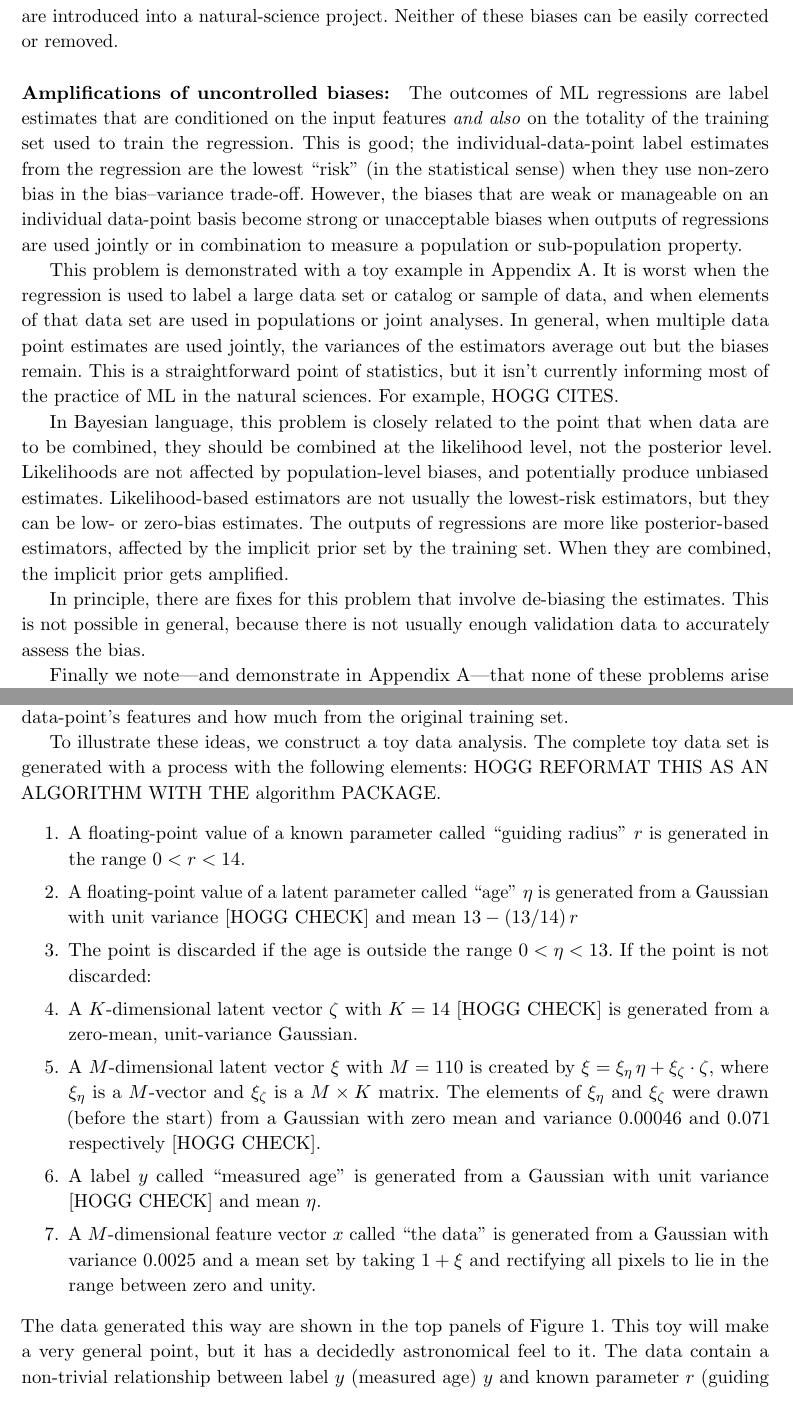
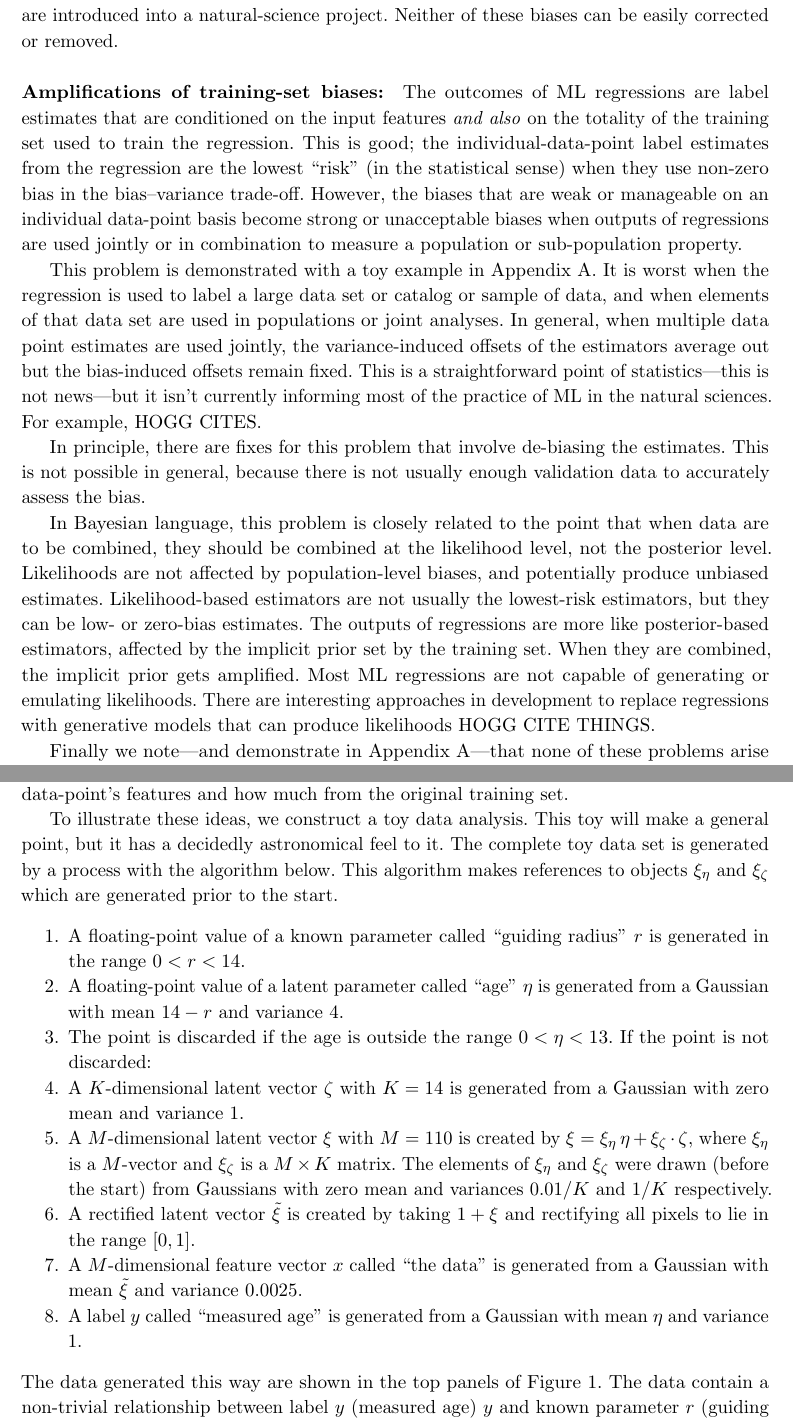
Before and after one commit to davidwhogg/BadForScience, a LaTeX paper (paper/main.tex): two parts of pages 5 and 7 of 9 before the commit and two parts of pages 5 and 8 of 10 after it, joined at a grey line, cut so that both start at the same text. Compiled offline with pdfLaTeX.

Commit message:
Updates from Overleaf

```diff
--- a/paper/main.tex
+++ b/paper/main.tex
@@ -188,7 +205,7 @@ The question here is how we will use it safely?
 In this \sectionname{} we elucidate two statistical biases that can be introduced when ML methods are introduced into a natural-science project.
 Neither of these biases can be easily corrected or removed.
 
-\paragraph{Amplifications of uncontrolled biases:}
+\paragraph{Amplifications of training-set biases:}
 The outcomes of ML regressions are label estimates that are conditioned on the input features \emph{and also} on the totality of the training set used to train the regression.
 This is good; the individual-data-point label estimates from the regression are the lowest ``risk'' (in the statistical sense) when they use non-zero bias in the bias--variance trade-off.
 However, the biases that are weak or manageable on an individual data-point basis become strong or unacceptable biases when outputs of regressions are used jointly or in combination to measure a population or sub-population property.
@@ -196,18 +213,20 @@ However, the biases that are weak or manageable on an individual data-point basi
 This problem is demonstrated with a toy example in \appendixname~\ref{app:toy}.
 It is worst when the regression is used to label a large data set or catalog or sample of data,
 and when elements of that data set are used in populations or joint analyses.
-In general, when multiple data point estimates are used jointly, the variances of the estimators average out but the biases remain.
-This is a straightforward point of statistics, but it isn't currently informing most of the practice of ML in the natural sciences.
+In general, when multiple data point estimates are used jointly, the variance-induced offsets of the estimators average out but the bias-induced offsets remain fixed.
+This is a straightforward point of statistics---this is not news---but it isn't currently informing most of the practice of ML in the natural sciences.
 For example, HOGG CITES.
+
+In principle, there are fixes for this problem that involve de-biasing the estimates.
+This is not possible in general, because there is not usually enough validation data to accurately assess the bias.
 
 In Bayesian language, this problem is closely related to the point that when data are to be combined, they should be combined at the likelihood level, not the posterior level.
 Likelihoods are not affected by population-level biases, and potentially produce unbiased estimates.
 Likelihood-based estimators are not usually the lowest-risk estimators, but they can be low- or zero-bias estimates.
 The outputs of regressions are more like posterior-based estimators, affected by the implicit prior set by the training set.
 When they are combined, the implicit prior gets amplified.
-
-In principle, there are fixes for this problem that involve de-biasing the estimates.
-This is not possible in general, because there is not usually enough validation data to accurately assess the bias.
+Most ML regressions are not capable of generating or emulating likelihoods.
+There are interesting approaches in development to replace regressions with generative models that can produce likelihoods HOGG CITE THINGS.
 
 Finally we note---and demonstrate in \appendixname~\ref{app:toy}---that none of these problems arise from out-of-sample generalization or distribution-shift problems.
 Distribution shifts just tend to make these kinds of problems worse.
@@ -271,19 +290,21 @@ Thus an estimated label $\hat{y}_\ast$ for a data point with features $x_\ast$ h
 In applications in which regression-estimated labels are used, it matters \emph{how much information} is coming from the individual data-point's features and how much from the original training set.
 
 To illustrate these ideas, we construct a toy data analysis.
-The complete toy data set is generated with a process with the following elements:
-HOGG REFORMAT THIS AS AN ALGORITHM WITH THE algorithm PACKAGE.
-\begin{enumerate}\setlength{\itemsep}{0in}
+This toy will make a general point, but it has a decidedly astronomical feel to it.
+The complete toy data set is generated by a process with the algorithm below.
+This algorithm makes references to objects $\xi_\eta$ and $\xi_\zeta$ which are generated prior to the start.
+\begin{hoggnumerate}
     \item A floating-point value of a known parameter called ``guiding radius'' $r$ is generated in the range $0<r<14$.
-    \item A floating-point value of a latent parameter called ``age'' $\eta$ is generated from a Gaussian with unit variance [HOGG CHECK] and mean $13 - (13/14)\,r$
+    \item A floating-point value of a latent parameter called ``age'' $\eta$ is generated from a Gaussian with mean $14 - r$ and variance 4.
     \item The point is discarded if the age is outside the range $0<\eta<13$. If the point is not discarded:
-    \item A $K$-dimensional latent vector $\zeta$ with $K=14$ [HOGG CHECK] is generated from a zero-mean, unit-variance Gaussian.
-    \item A $M$-dimensional latent vector $\xi$ with $M=110$ is created by $\xi = \xi_\eta\,\eta + \xi_\zeta\cdot\zeta$, where $\xi_\eta$ is a $M$-vector and $\xi_\zeta$ is a $M\times K$ matrix. The elements of $\xi_\eta$ and $\xi_\zeta$ were drawn (before the start) from a Gaussian with zero mean and variance $0.00046$ and $0.071$ respectively [HOGG CHECK].
-    \item A label $y$ called ``measured age'' is generated from a Gaussian with unit variance [HOGG CHECK] and mean $\eta$.
-    \item A $M$-dimensional feature vector $x$ called ``the data'' is generated from a Gaussian with variance $0.0025$ and a mean set by taking $1 + \xi$ and rectifying all pixels to lie in the range between zero and unity.
-\end{enumerate}
+    \item A $K$-dimensional latent vector $\zeta$ with $K=14$ is generated from a Gaussian with zero mean and variance 1.
+    \item A $M$-dimensional latent vector $\xi$ with $M=110$ is created by $\xi = \xi_\eta\,\eta + \xi_\zeta\cdot\zeta$, where $\xi_\eta$ is a $M$-vector and $\xi_\zeta$ is a $M\times K$ matrix.
+    The elements of $\xi_\eta$ and $\xi_\zeta$ were drawn (before the start) from Gaussians with zero mean and variances $0.01/K$ and $1/K$ respectively.
+    \item A rectified latent vector $\tilde{\xi}$ is created by taking $1 + \xi$ and rectifying all pixels to lie in the range $[0, 1]$.
+    \item A $M$-dimensional feature vector $x$ called ``the data'' is generated from a Gaussian with mean $\tilde{\xi}$ and variance $0.0025$.
+    \item A label $y$ called ``measured age'' is generated from a Gaussian with mean $\eta$ and variance 1.
+\end{hoggnumerate}
 The data generated this way are shown in the top panels of \figurename~\ref{fig:regression}.
-This toy will make a very general point, but it has a decidedly astronomical feel to it.
 The data contain a non-trivial relationship between label $y$ (measured age) $y$ and known parameter $r$ (guiding radius).
 This relationship is shown in \figurename~\ref{fig:regression}.
 It isn't precisely linear because of the censoring of data points with latent ages outside the range $0<\eta<13$.
```
Also changed, not shown: paper/main.tex (25 more changed lines).
